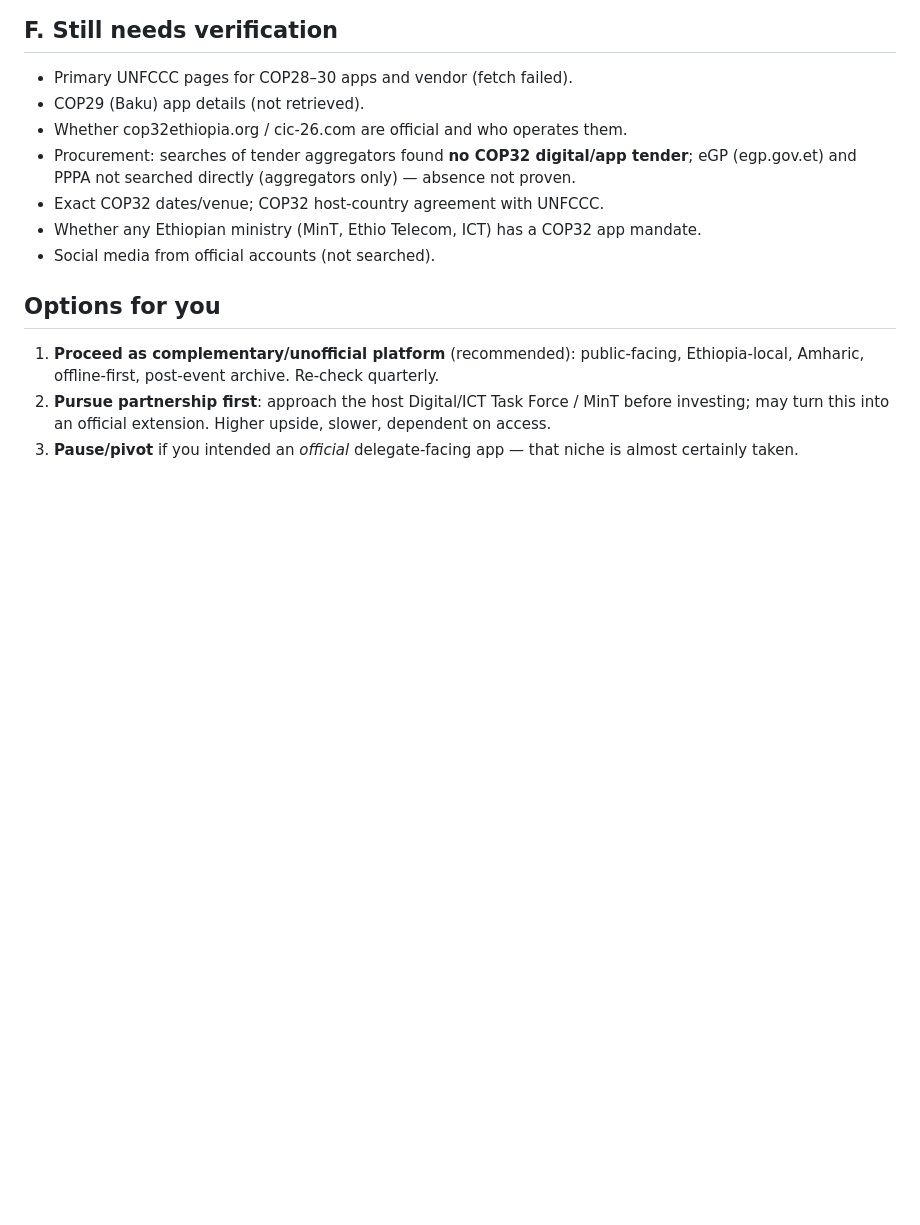
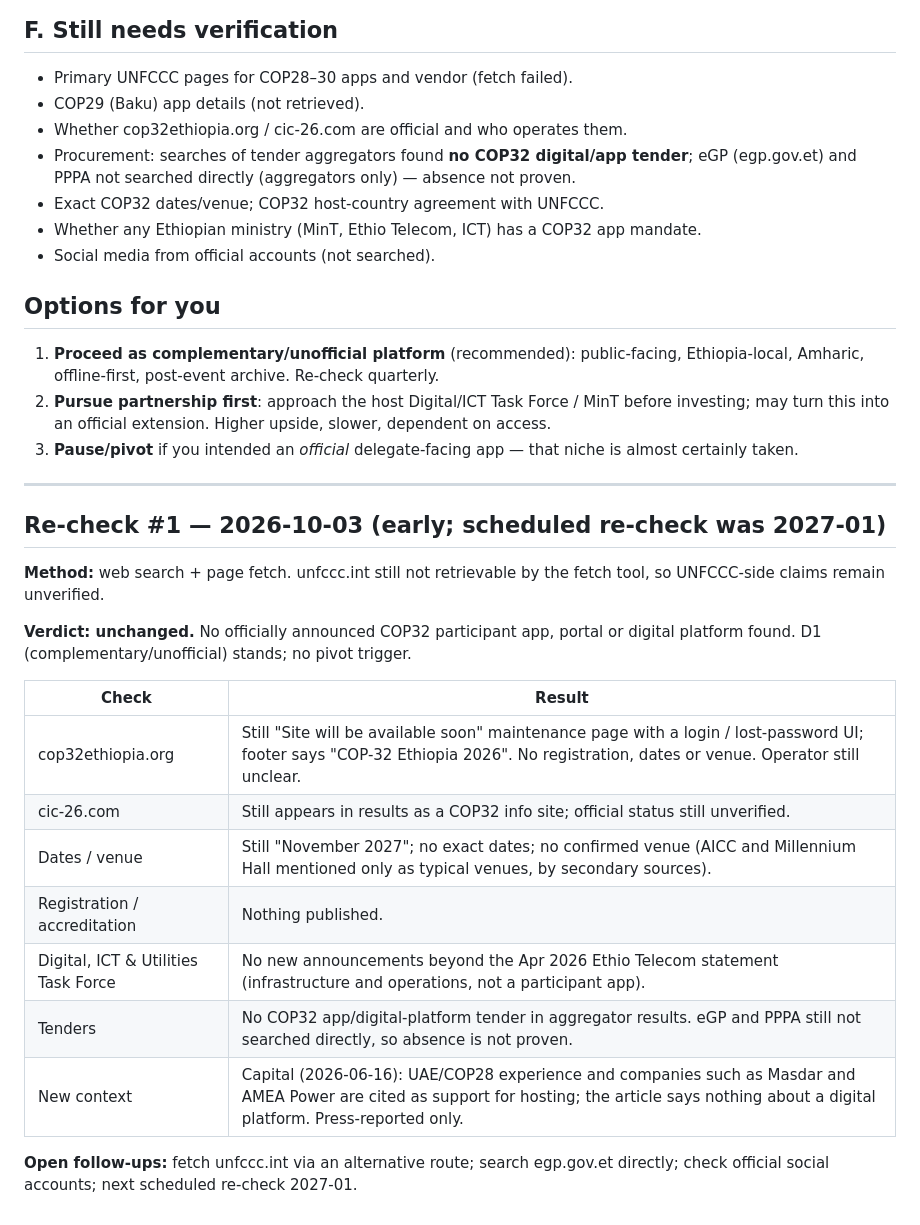
Before and after one commit to Ermi1o1/COP32, a Markdown page: docs/research/reality-check.md, the part around the change. Rendered like a GitHub page; blank space fills up the shorter version.

Commit message:
Reality-check re-check #1 (2026-10-03): no change
Co-Authored-By: Claude Sonnet 5.5 <noreply@anthropic.com>
Claude-Session: https://claude.ai/code/session_01FcVQ29GzUon3SaTCJsFrCL

```diff
--- a/docs/research/reality-check.md
+++ b/docs/research/reality-check.md
@@ -46,3 +46,21 @@ Treat this as **"UNFCCC provides a standard official platform"** (the middle sce
 1. **Proceed as complementary/unofficial platform** (recommended): public-facing, Ethiopia-local, Amharic, offline-first, post-event archive. Re-check quarterly.
 2. **Pursue partnership first**: approach the host Digital/ICT Task Force / MinT before investing; may turn this into an official extension. Higher upside, slower, dependent on access.
 3. **Pause/pivot** if you intended an *official* delegate-facing app — that niche is almost certainly taken.
+
+---
+## Re-check #1 — 2026-10-03 (early; scheduled re-check was 2027-01)
+**Method:** web search + page fetch. unfccc.int still not retrievable by the fetch tool, so UNFCCC-side claims remain unverified.
+
+**Verdict: unchanged.** No officially announced COP32 participant app, portal or digital platform found. D1 (complementary/unofficial) stands; no pivot trigger.
+
+| Check | Result |
+|---|---|
+| cop32ethiopia.org | Still "Site will be available soon" maintenance page with a login / lost-password UI; footer says "COP-32 Ethiopia 2026". No registration, dates or venue. Operator still unclear. |
+| cic-26.com | Still appears in results as a COP32 info site; official status still unverified. |
+| Dates / venue | Still "November 2027"; no exact dates; no confirmed venue (AICC and Millennium Hall mentioned only as typical venues, by secondary sources). |
+| Registration / accreditation | Nothing published. |
+| Digital, ICT & Utilities Task Force | No new announcements beyond the Apr 2026 Ethio Telecom statement (infrastructure and operations, not a participant app). |
+| Tenders | No COP32 app/digital-platform tender in aggregator results. eGP and PPPA still not searched directly, so absence is not proven. |
+| New context | Capital (2026-06-16): UAE/COP28 experience and companies such as Masdar and AMEA Power are cited as support for hosting; the article says nothing about a digital platform. Press-reported only. |
+
+**Open follow-ups:** fetch unfccc.int via an alternative route; search egp.gov.et directly; check official social accounts; next scheduled re-check 2027-01.
```
Also changed, not shown: docs/decisions/log.md (+1 -0 lines), docs/sources/source-register.md (+2 -0 lines).
